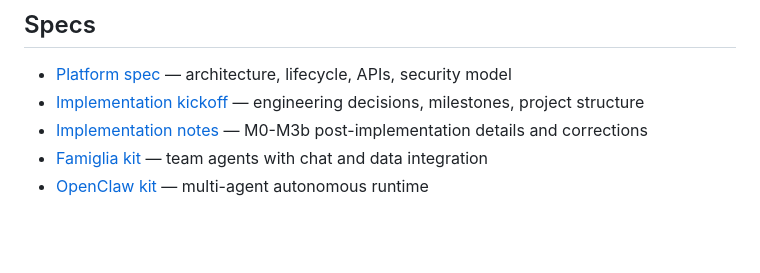
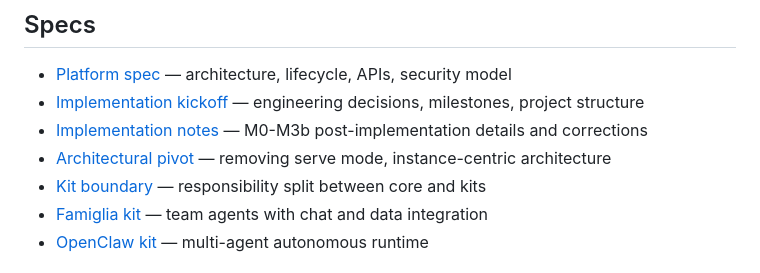
Before and after one commit to xfeldman/aegisvm, a Markdown page: README.md, the part around the change. GitHub-like rendering; blank space fills up the shorter version.

Commit message:
control plane/app plane pivot - docs

```diff
--- a/README.md
+++ b/README.md
@@ -146,6 +146,8 @@ cd sdk/python && python3 -m venv .venv && .venv/bin/pip install pytest
 - [Platform spec](specs/AEGIS_PLATFORM_SPEC.md) — architecture, lifecycle, APIs, security model
 - [Implementation kickoff](specs/IMPLEMENTATION_KICKOFF.md) — engineering decisions, milestones, project structure
 - [Implementation notes](specs/IMPLEMENTATION_NOTES.md) — M0-M3b post-implementation details and corrections
+- [Architectural pivot](specs/aegis_architectural_pivot_spec.md) — removing serve mode, instance-centric architecture
+- [Kit boundary](specs/KIT_BOUNDARY_SPEC.md) — responsibility split between core and kits
 - [Famiglia kit](specs/FAMIGLIA_KIT_SPEC.md) — team agents with chat and data integration
 - [OpenClaw kit](specs/OPENCLAW_KIT_SPEC.md) — multi-agent autonomous runtime
 
```
Also changed, not shown: specs/KIT_BOUNDARY_SPEC.md (added, +281 -0 lines), specs/aegis_architectural_pivot_spec.md (added, +415 -0 lines).
